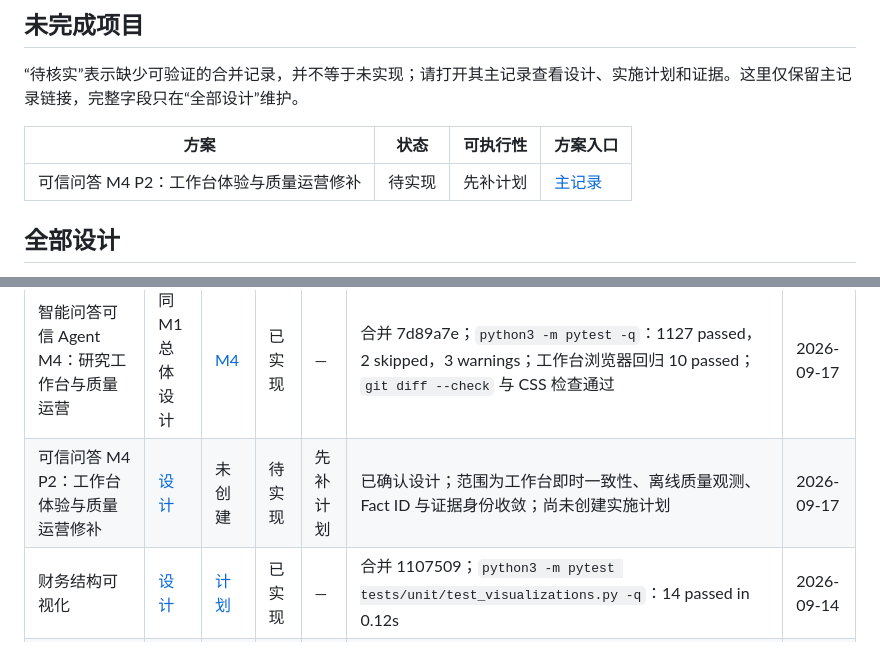
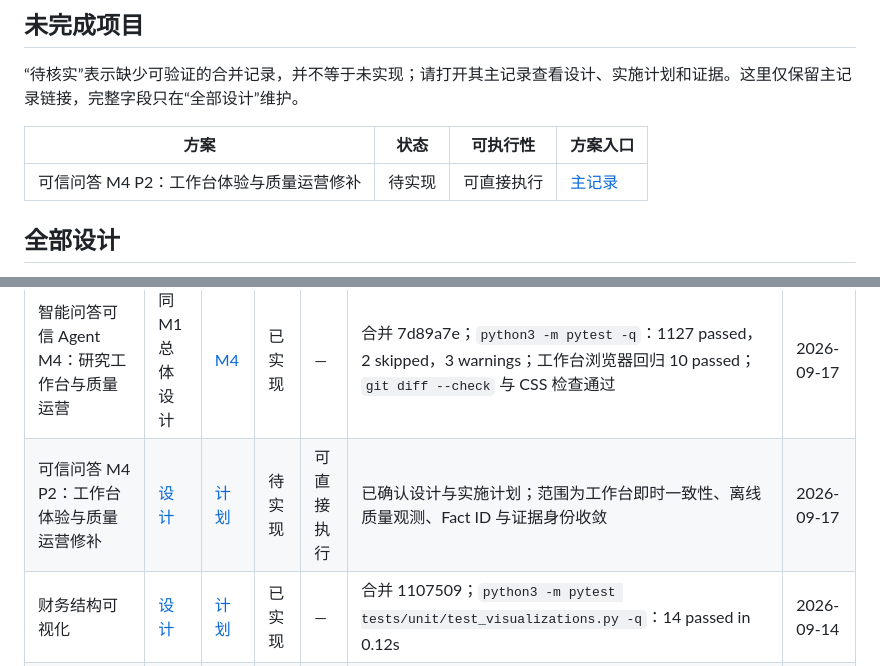
Before and after one commit to xiayangtian/gupiao-agent, a Markdown page: docs/superpowers/DESIGN-REGISTRY.md, 2 parts joined by grey strips. Drawn GitHub-style.

Commit message:
docs: 计划可信问答 M4 P2 修补

```diff
--- a/docs/superpowers/DESIGN-REGISTRY.md
+++ b/docs/superpowers/DESIGN-REGISTRY.md
@@ -17,7 +17,7 @@
 
 方案 | 状态 | 可执行性 | 方案入口
 --- | --- | --- | ---
-| 可信问答 M4 P2：工作台体验与质量运营修补 | 待实现 | 先补计划 | [主记录](#trusted-chat-m4-p2) |
+| 可信问答 M4 P2：工作台体验与质量运营修补 | 待实现 | 可直接执行 | [主记录](#trusted-chat-m4-p2) |
 
 ## 全部设计
 
@@ -42,7 +42,7 @@
 | <a id="trusted-chat-m2"></a>智能问答可信 Agent M2：受控检索与事实核验 | 同 M1 总体设计 | [M2](plans/2026-09-10-智能问答可信Agent-M2.md) | 已实现 | — | 合并 3c64060；`python3 -m pytest -q`：1008 passed，1 skipped，3 warnings；`git diff --check` 通过 | 2026-09-16 |
 | <a id="trusted-chat-m3"></a>智能问答可信 Agent M3：研究型 Agent | 同 M1 总体设计 | [M3](plans/2026-09-10-智能问答可信Agent-M3.md) | 已实现 | — | 合并 dca62e4；`python3 -m pytest -q`：1049 passed，1 skipped，3 warnings；研究流浏览器回归：4 passed；`git diff --check` 与 CSS 检查通过 | 2026-09-16 |
 | <a id="trusted-chat-m4"></a>智能问答可信 Agent M4：研究工作台与质量运营 | 同 M1 总体设计 | [M4](plans/2026-09-10-智能问答可信Agent-M4.md) | 已实现 | — | 合并 7d89a7e；`python3 -m pytest -q`：1127 passed，2 skipped，3 warnings；工作台浏览器回归 10 passed；`git diff --check` 与 CSS 检查通过 | 2026-09-17 |
-| <a id="trusted-chat-m4-p2"></a>可信问答 M4 P2：工作台体验与质量运营修补 | [设计](specs/2026-09-17-可信问答M4-P2修补-design.md) | 未创建 | 待实现 | 先补计划 | 已确认设计；范围为工作台即时一致性、离线质量观测、Fact ID 与证据身份收敛；尚未创建实施计划 | 2026-09-17 |
+| <a id="trusted-chat-m4-p2"></a>可信问答 M4 P2：工作台体验与质量运营修补 | [设计](specs/2026-09-17-可信问答M4-P2修补-design.md) | [计划](plans/2026-09-17-可信问答M4-P2修补.md) | 待实现 | 可直接执行 | 已确认设计与实施计划；范围为工作台即时一致性、离线质量观测、Fact ID 与证据身份收敛 | 2026-09-17 |
 | <a id="financial-structure-visuals"></a>财务结构可视化 | [设计](specs/2026-09-10-财务结构可视化-design.md) | [计划](plans/2026-09-10-财务结构可视化.md) | 已实现 | — | 合并 1107509；`python3 -m pytest tests/unit/test_visualizations.py -q`：14 passed in 0.12s | 2026-09-14 |
 | <a id="design-registry"></a>方案设计台账 | [设计](specs/2026-09-14-方案设计台账-design.md) | [计划](plans/2026-09-14-方案设计台账.md) | 已实现 | — | 合并 f27056c；`python3 -m pytest tests/unit/test_design_registry.py -q` → 4 passed in 0.11s | 2026-09-14 |
 | <a id="chat-pdf-supplement"></a>智能问答财报补充下载 | [设计](specs/2026-09-14-智能问答财报补充下载-design.md) | [计划](plans/2026-09-14-问答补报.md) | 已实现 | — | 合并 1132bc6；`python3 -m pytest tests/unit -q`：903 passed，3 warnings；`python3 -m pytest tests/browser -q`：26 passed；用户授权后才下载、仅以 `source="pdf"` 索引成功报告恢复回答 | 2026-09-15 |
```
Also changed, not shown: 1 other file.
